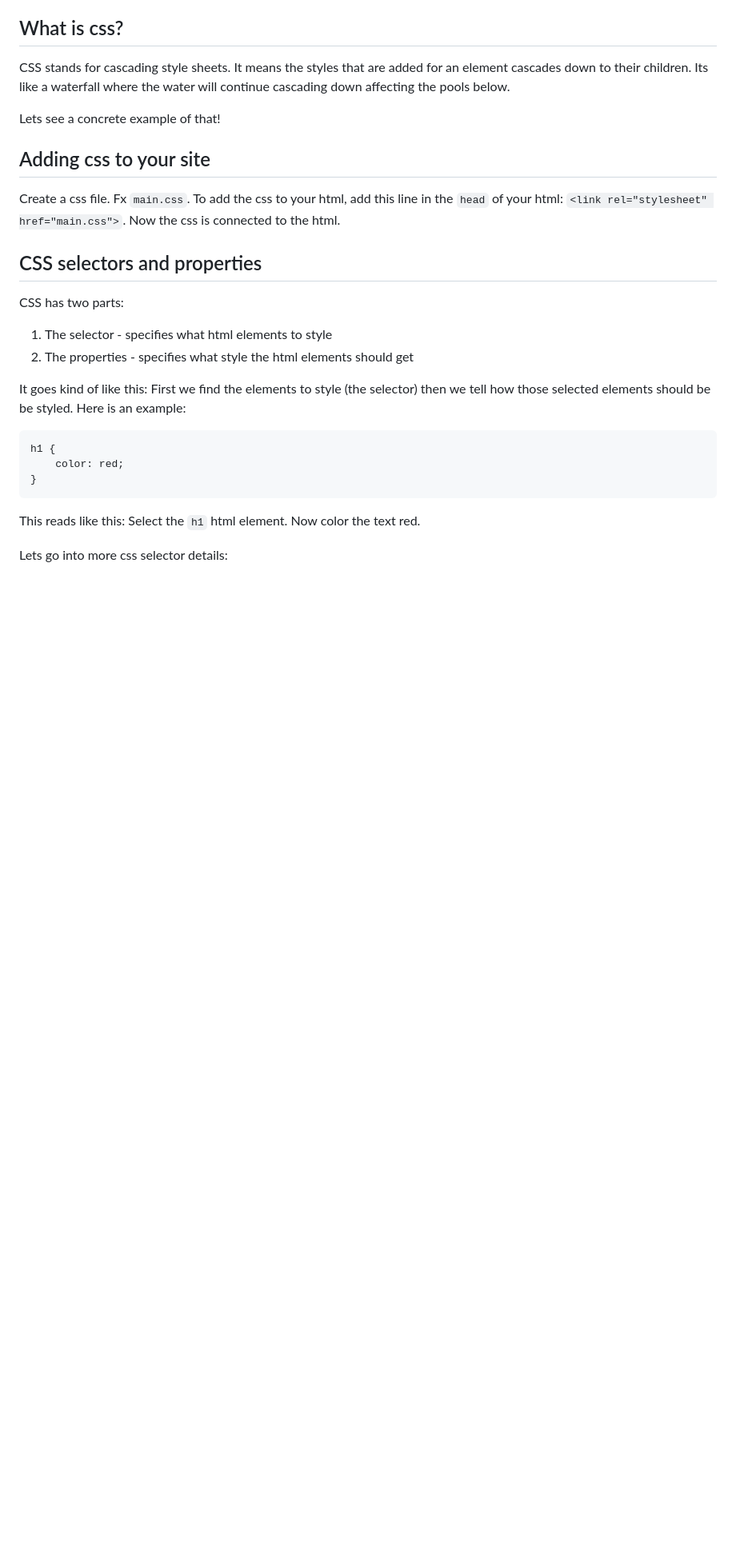
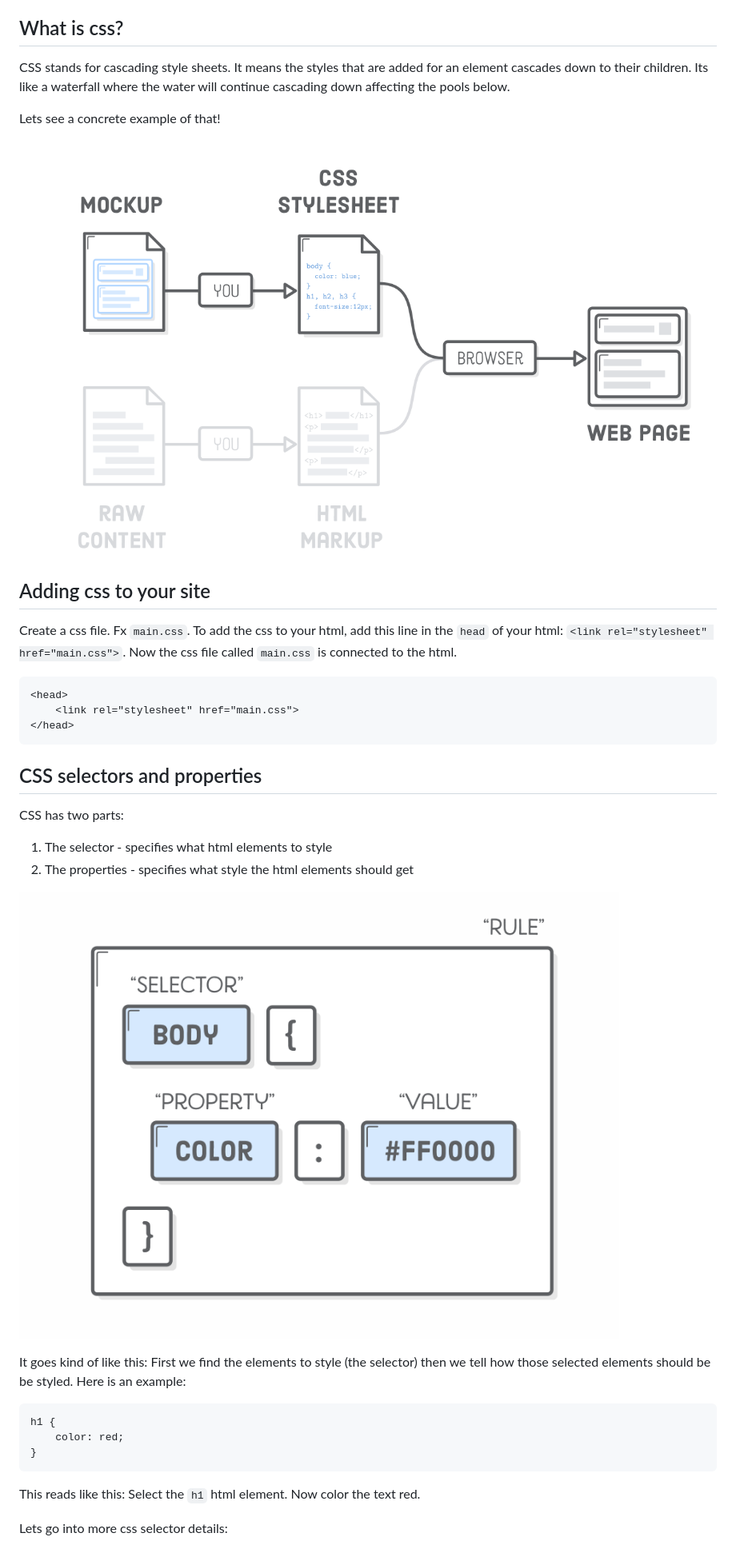
Before and after one commit to behu-kea/dat20-classes, a Markdown page: week-1/css.md, the part around one of its changes. Shown at 80% size. Rendered like a GitHub page; pictures changed too: week-1/assets/css-overview.png (added), week-1/assets/css-rule.png (added); blank space fills up the shorter version.

Commit message:
stuff

````diff
--- a/week-1/css.md
+++ b/week-1/css.md
@@ -37,18 +37,34 @@ Lets see a concrete example of that!
 
 
 
+![Screenshot 2021-02-16 at 09.44.11](./assets/css-overview.png)
+
+
+
 ## Adding css to your site
 
-Create a css file. Fx `main.css`. To add the css to your html, add this line in the `head` of your html: `<link rel="stylesheet" href="main.css">`. Now the css is connected to the html.
+Create a css file. Fx `main.css`. To add the css to your html, add this line in the `head` of your html: `<link rel="stylesheet" href="main.css">`. Now the css file called `main.css` is connected to the html.
+
+```html
+<head>
+    <link rel="stylesheet" href="main.css">
+</head>
+```
 
 
 
 ## CSS selectors and properties
 
+
+
+
+
 CSS has two parts:
 
 1. The selector - specifies what html elements to style
 2. The properties - specifies what style the html elements should get
+
+![Screenshot 2021-02-16 at 09.44.34](./assets/css-rule.png)
 
 It goes kind of like this: First we find the elements to style (the selector) then we tell how those selected elements should be be styled. Here is an example:
 
````
Also changed, not shown: other parts of week-1/css.md (+20 -18 lines), 2 other files.
